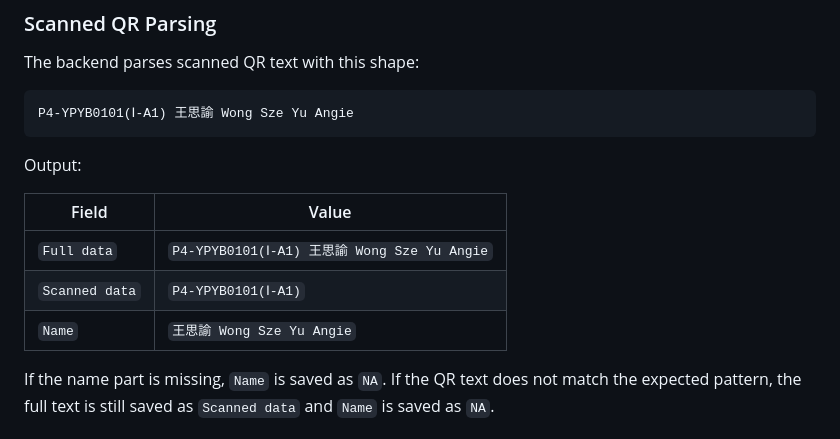
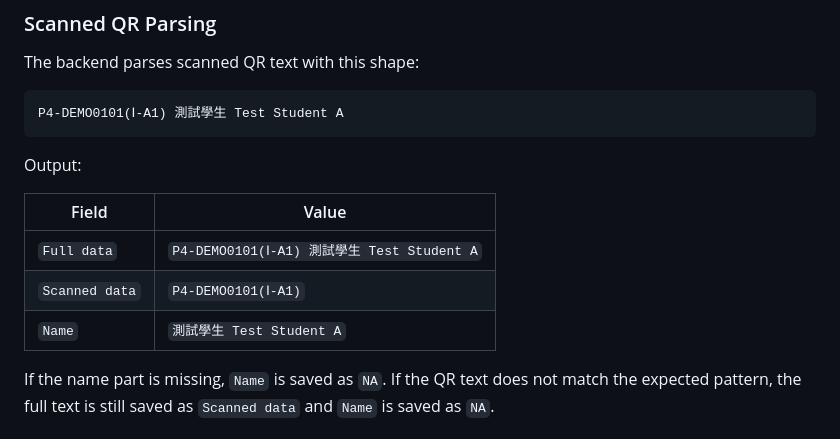
Before and after one commit to thepyramidchallenge/entrance-qr-scan, a Markdown page: docs/qr-code-scanner-spec.md, the part around the change. Drawn GitHub-style.

Commit message:
Use dummy data in scanner docs

````diff
--- a/docs/qr-code-scanner-spec.md
+++ b/docs/qr-code-scanner-spec.md
@@ -211,16 +211,16 @@ Optional security: if Apps Script property `SCANNER_API_KEY` is set, frontend
 The backend parses scanned QR text with this shape:
 
 ```text
-P4-YPYB0101(Ⅰ-A1) 王思諭 Wong Sze Yu Angie
+P4-DEMO0101(Ⅰ-A1) 測試學生 Test Student A
 ```
 
 Output:
 
 | Field | Value |
 | --- | --- |
-| `Full data` | `P4-YPYB0101(Ⅰ-A1) 王思諭 Wong Sze Yu Angie` |
-| `Scanned data` | `P4-YPYB0101(Ⅰ-A1)` |
-| `Name` | `王思諭 Wong Sze Yu Angie` |
+| `Full data` | `P4-DEMO0101(Ⅰ-A1) 測試學生 Test Student A` |
+| `Scanned data` | `P4-DEMO0101(Ⅰ-A1)` |
+| `Name` | `測試學生 Test Student A` |
 
 If the name part is missing, `Name` is saved as `NA`. If the QR text does not
 match the expected pattern, the full text is still saved as `Scanned data` and
````
Also changed, not shown: README.md (+2 -2 lines).
